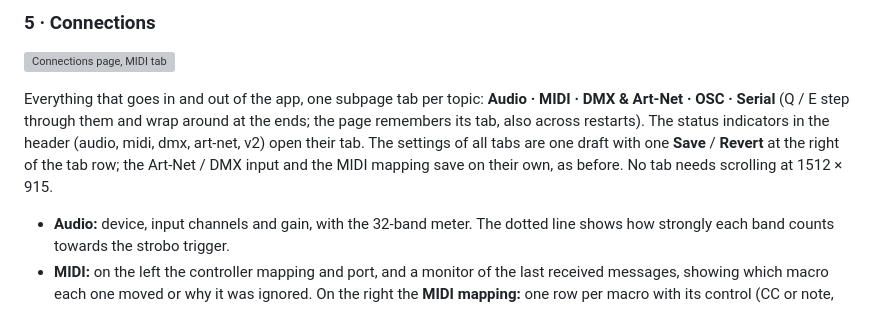
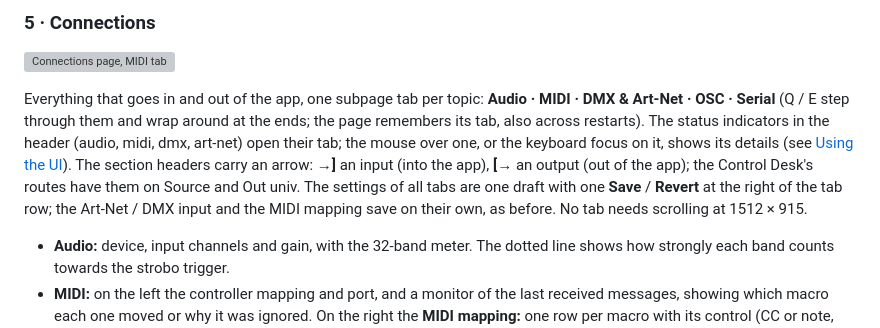
Before and after one commit to hlavamir/PitchControl, a Markdown page: README.md, the part around one of its changes. GitHub-like rendering; grey boxes are pictures that could not be loaded.

Commit message:
Items 66 and 67: README, CHANGELOG (Unreleased)
Co-Authored-By: Claude Opus 5.5 <noreply@anthropic.com>

```diff
--- a/README.md
+++ b/README.md
@@ -62,7 +62,7 @@ The rig: the fixtures of one event and everything that differs per fixture.
 
 ![Connections page, MIDI tab](screenshots/connections-midi.png)
 
-Everything that goes in and out of the app, one subpage tab per topic: **Audio · MIDI · DMX & Art-Net · OSC · Serial** (Q / E step through them and wrap around at the ends; the page remembers its tab, also across restarts). The status indicators in the header (audio, midi, dmx, art-net, v2) open their tab. The settings of all tabs are one draft with one **Save** / **Revert** at the right of the tab row; the Art-Net / DMX input and the MIDI mapping save on their own, as before. No tab needs scrolling at 1512 × 915.
+Everything that goes in and out of the app, one subpage tab per topic: **Audio · MIDI · DMX & Art-Net · OSC · Serial** (Q / E step through them and wrap around at the ends; the page remembers its tab, also across restarts). The status indicators in the header (audio, midi, dmx, art-net) open their tab; the mouse over one, or the keyboard focus on it, shows its details (see [Using the UI](#using-the-ui)). The section headers carry an arrow: **→]** an input (into the app), **[→** an output (out of the app); the Control Desk's routes have them on Source and Out univ. The settings of all tabs are one draft with one **Save** / **Revert** at the right of the tab row; the Art-Net / DMX input and the MIDI mapping save on their own, as before. No tab needs scrolling at 1512 × 915.
 
 - **Audio:** device, input channels and gain, with the 32-band meter. The dotted line shows how strongly each band counts towards the strobo trigger.
 - **MIDI:** on the left the controller mapping and port, and a monitor of the last received messages, showing which macro each one moved or why it was ignored. On the right the **MIDI mapping:** one row per macro with its control (CC or note, channel), Learn, behaviour (fader, encoder, toggle, held, press), page and shift (one shift button); saved as your own copy of the controller file. Its table scrolls inside its panel.
```
Also changed, not shown: other parts of README.md (+2 -0 lines), CHANGELOG.md (+4 -1 lines).
